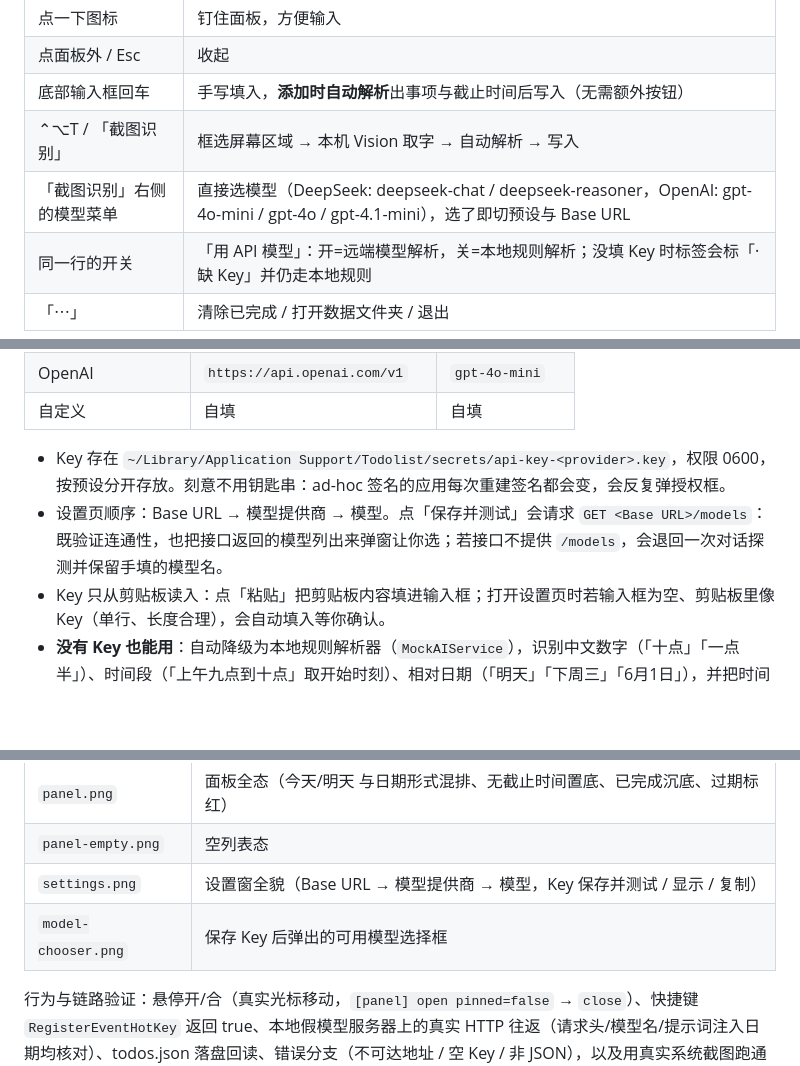
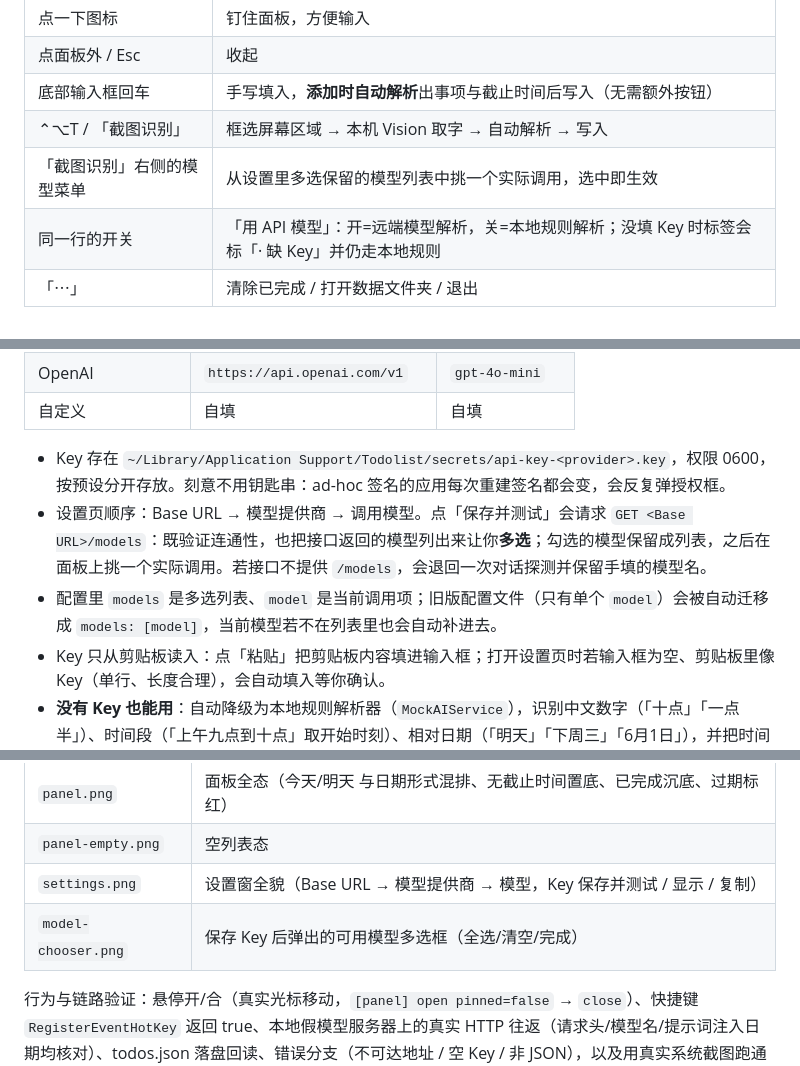
Before and after one commit to Sad-Bee666/Todolist, a Markdown page: README.md, 3 parts joined by grey strips. GitHub-like rendering; blank space fills up the shorter version.

```diff
--- a/README.md
+++ b/README.md
@@ -34,7 +34,7 @@ MIT License · 无第三方依赖 · 纯 Swift / AppKit + SwiftUI
 | 点面板外 / Esc | 收起 |
 | 底部输入框回车 | 手写填入，**添加时自动解析**出事项与截止时间后写入（无需额外按钮） |
 | ⌃⌥T / 「截图识别」 | 框选屏幕区域 → 本机 Vision 取字 → 自动解析 → 写入 |
-| 「截图识别」右侧的模型菜单 | 直接选模型（DeepSeek: deepseek-chat / deepseek-reasoner，OpenAI: gpt-4o-mini / gpt-4o / gpt-4.1-mini），选了即切预设与 Base URL |
+| 「截图识别」右侧的模型菜单 | 从设置里多选保留的模型列表中挑一个实际调用，选中即生效 |
 | 同一行的开关 | 「用 API 模型」：开=远端模型解析，关=本地规则解析；没填 Key 时标签会标「· 缺 Key」并仍走本地规则 |
 | 「⋯」 | 清除已完成 / 打开数据文件夹 / 退出 |
 
@@ -53,7 +53,8 @@ OpenAI 兼容协议（`POST <Base URL>/chat/completions`），三档预设：
 | 自定义 | 自填 | 自填 |
 
 - Key 存在 `~/Library/Application Support/Todolist/secrets/api-key-<provider>.key`，权限 0600，按预设分开存放。刻意不用钥匙串：ad-hoc 签名的应用每次重建签名都会变，会反复弹授权框。
-- 设置页顺序：Base URL → 模型提供商 → 模型。点「保存并测试」会请求 `GET <Base URL>/models`：既验证连通性，也把接口返回的模型列出来弹窗让你选；若接口不提供 `/models`，会退回一次对话探测并保留手填的模型名。
+- 设置页顺序：Base URL → 模型提供商 → 调用模型。点「保存并测试」会请求 `GET <Base URL>/models`：既验证连通性，也把接口返回的模型列出来让你**多选**；勾选的模型保留成列表，之后在面板上挑一个实际调用。若接口不提供 `/models`，会退回一次对话探测并保留手填的模型名。
+- 配置里 `models` 是多选列表、`model` 是当前调用项；旧版配置文件（只有单个 `model`）会被自动迁移成 `models: [model]`，当前模型若不在列表里也会自动补进去。
 - Key 只从剪贴板读入：点「粘贴」把剪贴板内容填进输入框；打开设置页时若输入框为空、剪贴板里像 Key（单行、长度合理），会自动填入等你确认。
 - **没有 Key 也能用**：自动降级为本地规则解析器（`MockAIService`），识别中文数字（「十点」「一点半」）、时间段（「上午九点到十点」取开始时刻）、相对日期（「明天」「下周三」「6月1日」），并把时间词从标题里剥干净。面板右下角圆点显示当前引擎（绿=远端模型，橙=本地规则）。
 - 提示词在 `Sources/AIPrompts.swift`，注入了当前日期时间、时区与星期，用于把相对时间换算成绝对时间；输出契约为严格 JSON。
@@ -96,7 +97,7 @@ Sources/
 | `panel.png` | 面板全态（今天/明天 与日期形式混排、无截止时间置底、已完成沉底、过期标红） |
 | `panel-empty.png` | 空列表态 |
 | `settings.png` | 设置窗全貌（Base URL → 模型提供商 → 模型，Key 保存并测试 / 显示 / 复制） |
-| `model-chooser.png` | 保存 Key 后弹出的可用模型选择框 |
+| `model-chooser.png` | 保存 Key 后弹出的可用模型多选框（全选/清空/完成） |
 
 行为与链路验证：悬停开/合（真实光标移动，`[panel] open pinned=false` → `close`）、快捷键 `RegisterEventHotKey` 返回 true、本地假模型服务器上的真实 HTTP 往返（请求头/模型名/提示词注入日期均核对）、todos.json 落盘回读、错误分支（不可达地址 / 空 Key / 非 JSON），以及用真实系统截图跑通 `ScreenOCRService.recognizeText`。
 
```
Also changed, not shown: docs/screenshots/model-chooser.png, docs/screenshots/settings.png, 6 other files.
